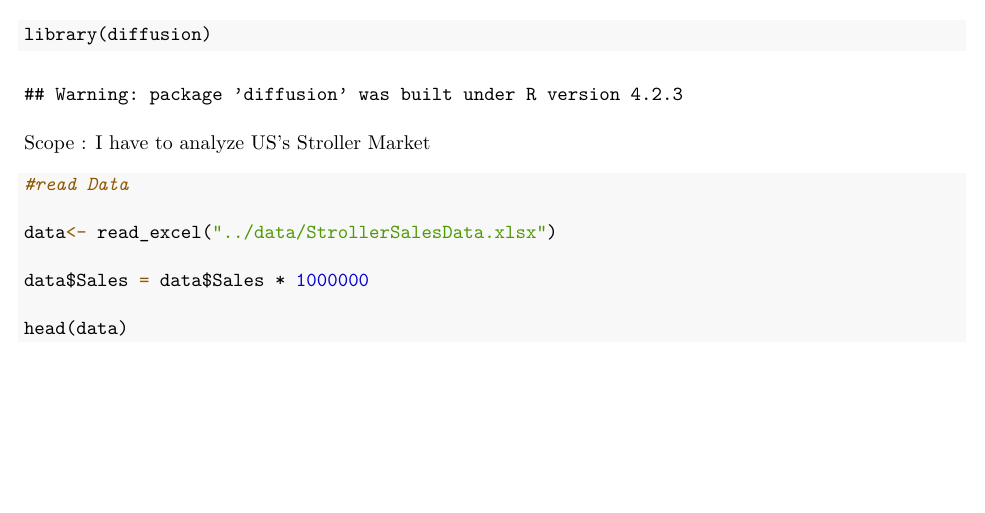
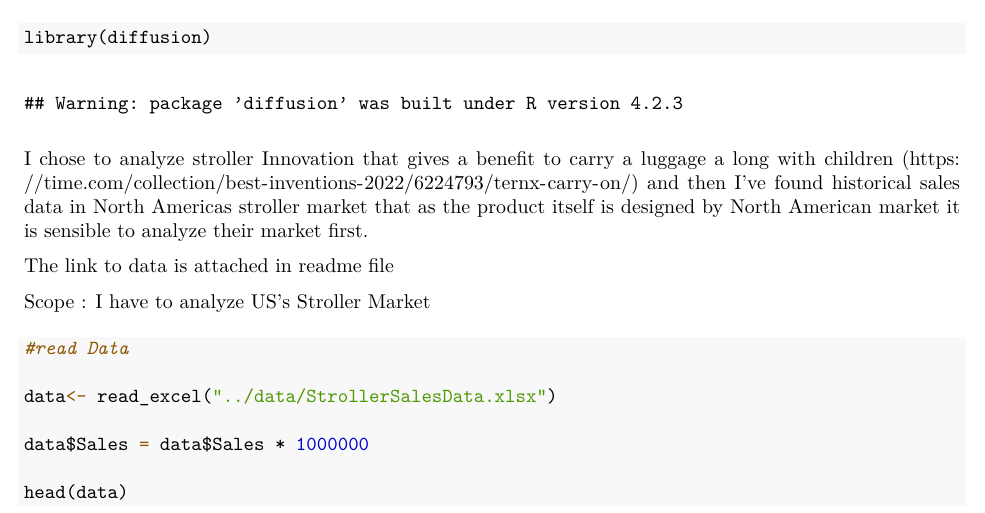
Before and after one commit to HovoVoskanyan/DS223_Homework_BassModel, an R Markdown document (report/HovikVoskanyan_Homework_BassModel.Rmd): part of page 1 of 4, cut so that both start at the same text, the shorter picture padded with empty space. The pictures show the output file report/HovikVoskanyan_Homework_BassModel.pdf that the author committed with the source.

Commit message:
fix: Reflection on product

````diff
--- a/report/HovikVoskanyan_Homework_BassModel.Rmd
+++ b/report/HovikVoskanyan_Homework_BassModel.Rmd
@@ -17,6 +17,10 @@ library('knitr')
 library(readxl)
 library(diffusion)
 ```
+
+I chose to analyze stroller Innovation that gives a benefit to carry a luggage a long with children (https://time.com/collection/best-inventions-2022/6224793/ternx-carry-on/) and then I've found historical sales data in North Americas stroller market that as the product itself is designed by North American market it is sensible to analyze their market first.
+
+The link to data is attached in readme file
 
 Scope : I have to analyze US's Stroller Market
 
````
Also changed, not shown: report/HovikVoskanyan_Homework_BassModel.pdf.
